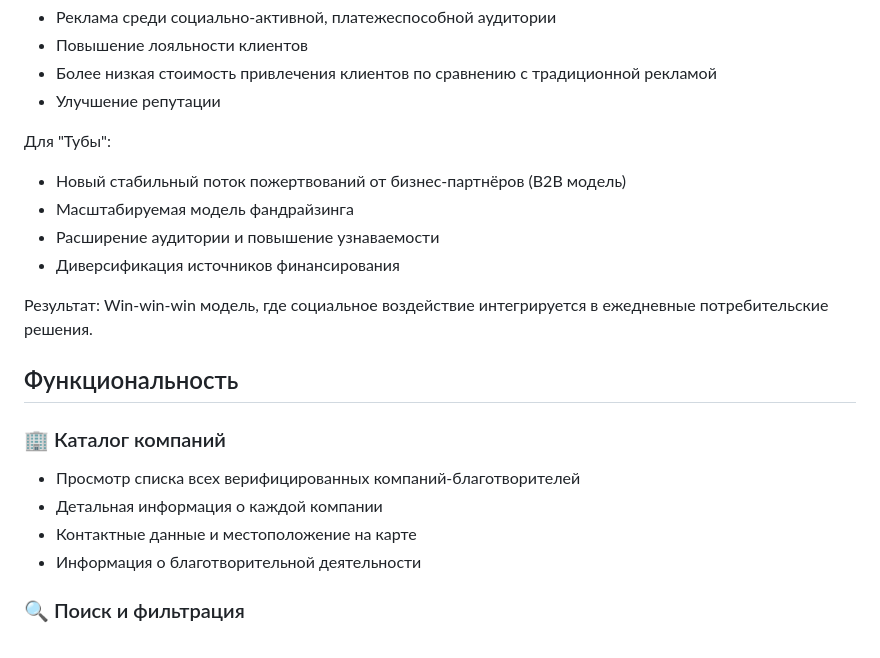
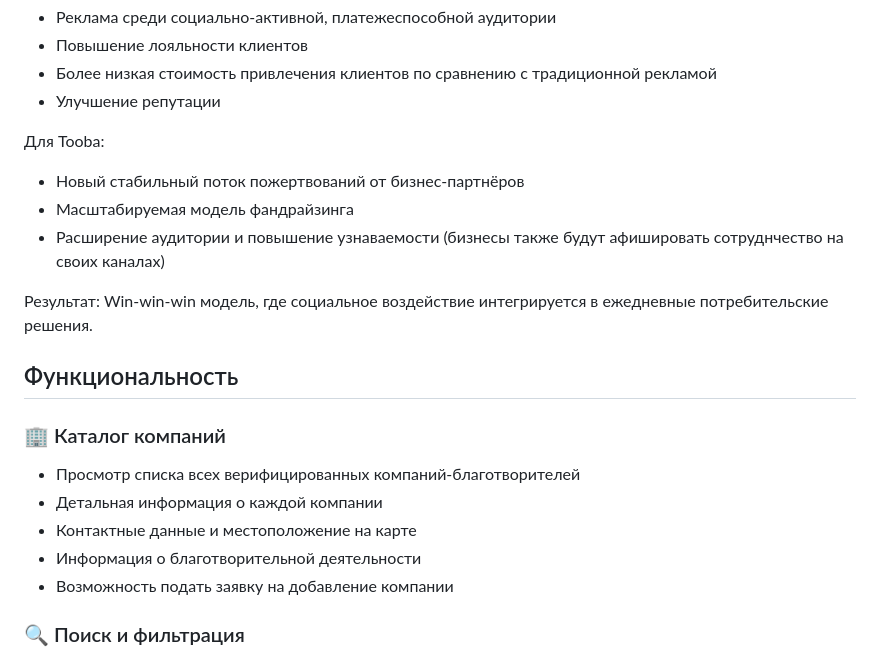
Before and after one commit to haos001/toobahack, a Markdown page: README.md, the part around the change. Drawn GitHub-style.

```diff
--- a/README.md
+++ b/README.md
@@ -21,12 +21,11 @@
 - Улучшение репутации
 
 
-Для "Тубы":
+Для Tooba:
 
-- Новый стабильный поток пожертвований от бизнес-партнёров (B2B модель)
+- Новый стабильный поток пожертвований от бизнес-партнёров
 - Масштабируемая модель фандрайзинга
-- Расширение аудитории и повышение узнаваемости
-- Диверсификация источников финансирования
+- Расширение аудитории и повышение узнаваемости (бизнесы также будут афишировать сотруднчество на своих каналах)
 
 Результат: Win-win-win модель, где социальное воздействие интегрируется в ежедневные потребительские решения.
 
@@ -38,6 +37,7 @@
 - Детальная информация о каждой компании
 - Контактные данные и местоположение на карте
 - Информация о благотворительной деятельности
+- Возможность подать заявку на добавление компании
 
 ### 🔍 Поиск и фильтрация
 - Поиск по названию компании, описанию и благотворительной деятельности
```
